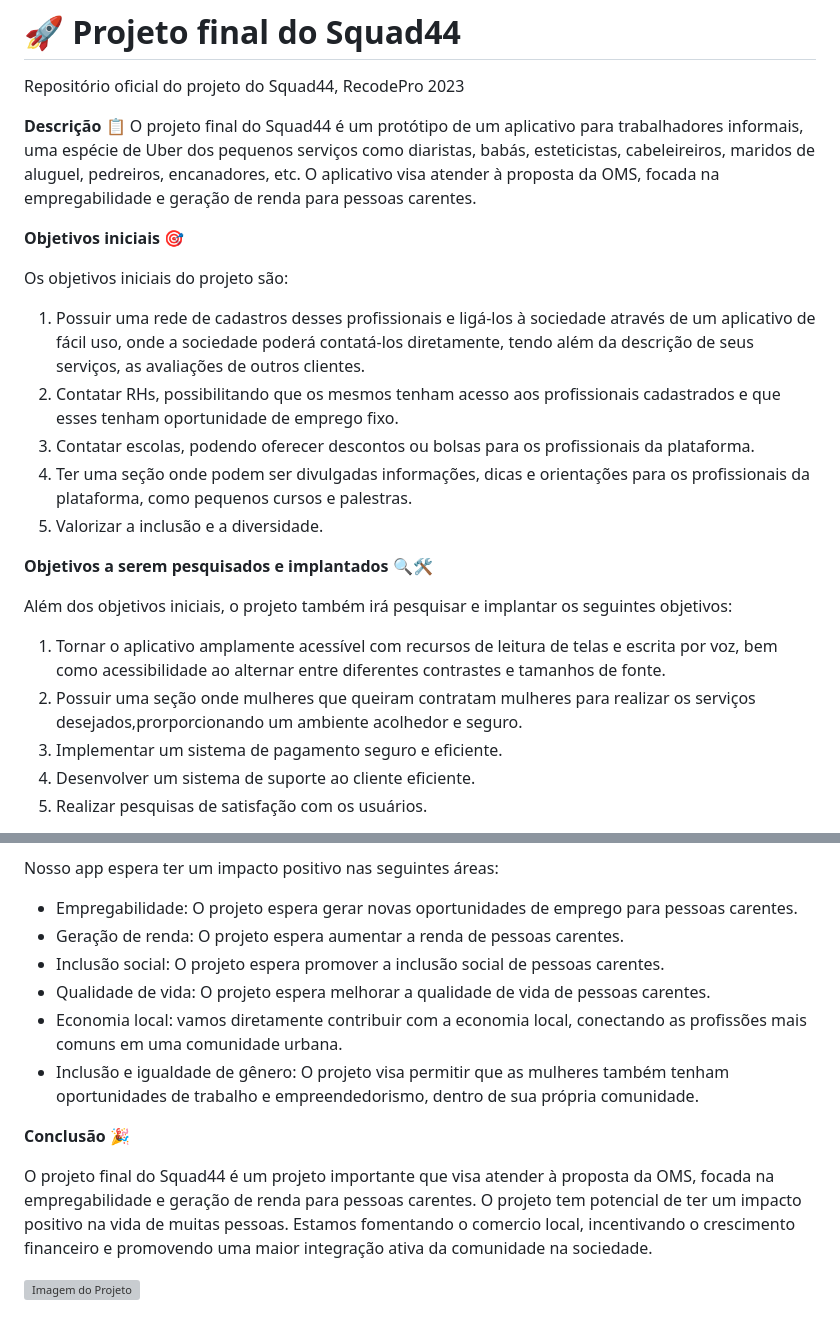
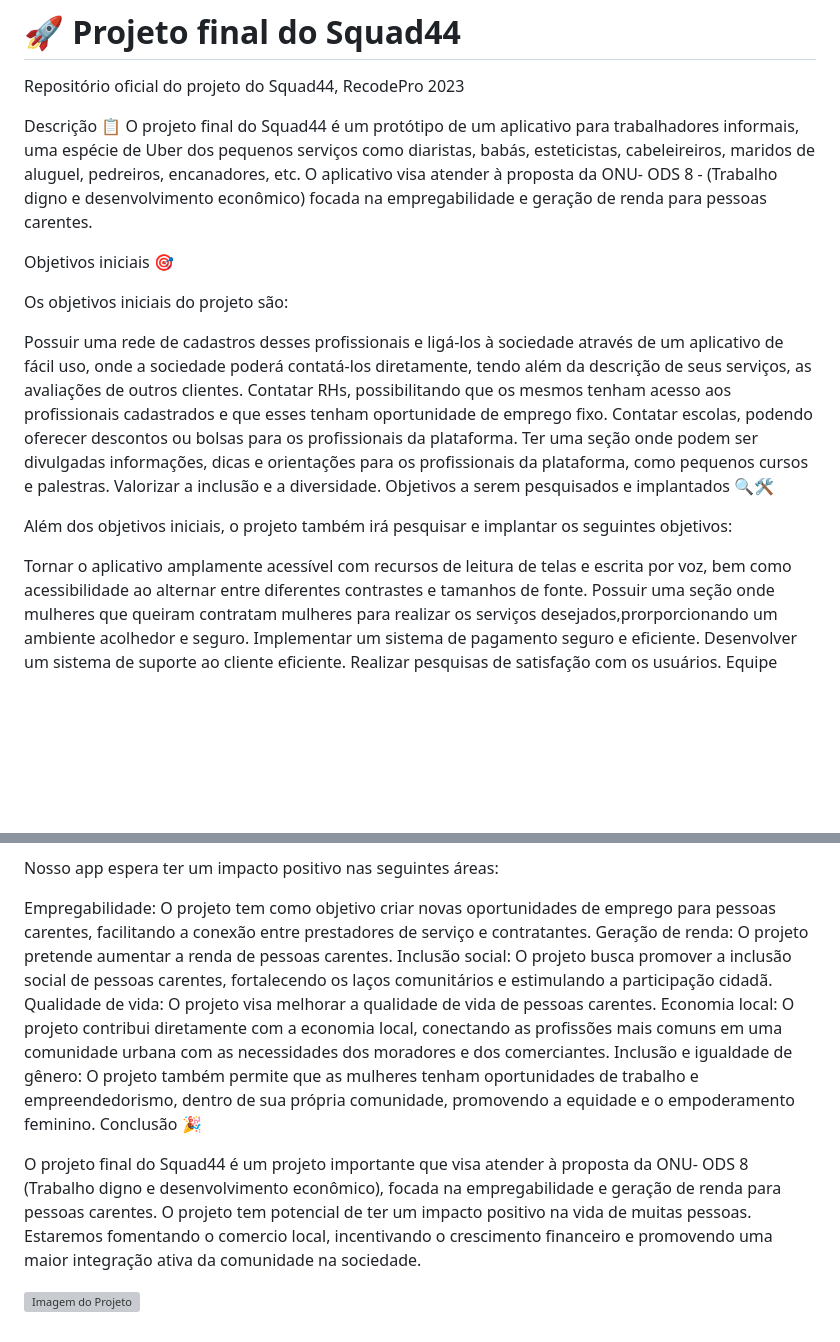
Before and after one commit to Squad44RecodePro2023/Squad44, a Markdown page: README.md, 2 parts joined by grey strips. Rendered like a GitHub page; blank space fills up the shorter version; grey boxes are pictures that could not be loaded.

Commit message:
Update README.md
Atualização Readme

```diff
--- a/README.md
+++ b/README.md
@@ -1,26 +1,25 @@
 # 🚀 **Projeto final do Squad44**
 Repositório oficial do projeto do Squad44, RecodePro 2023
 
-**Descrição** 📋
-O projeto final do Squad44 é um protótipo de um aplicativo para trabalhadores informais, uma espécie de Uber dos pequenos serviços como diaristas, babás, esteticistas, cabeleireiros, maridos de aluguel, pedreiros, encanadores, etc. O aplicativo visa atender à proposta da OMS, focada na empregabilidade e geração de renda para pessoas carentes.
+Descrição 📋 O projeto final do Squad44 é um protótipo de um aplicativo para trabalhadores informais, uma espécie de Uber dos pequenos serviços como diaristas, babás, esteticistas, cabeleireiros, maridos de aluguel, pedreiros, encanadores, etc. O aplicativo visa atender à proposta da ONU- ODS 8 - (Trabalho digno e desenvolvimento econômico) focada na empregabilidade e geração de renda para pessoas carentes.
 
-**Objetivos iniciais** 🎯
+Objetivos iniciais 🎯
 
 Os objetivos iniciais do projeto são:
 
-1. Possuir uma rede de cadastros desses profissionais e ligá-los à sociedade através de um aplicativo de fácil uso, onde a sociedade poderá contatá-los diretamente, tendo além da descrição de seus serviços, as avaliações de outros clientes.
-2. Contatar RHs, possibilitando que os mesmos tenham acesso aos profissionais cadastrados e que esses tenham oportunidade de emprego fixo.
-3. Contatar escolas, podendo oferecer descontos ou bolsas para os profissionais da plataforma.
-4. Ter uma seção onde podem ser divulgadas informações, dicas e orientações para os profissionais da plataforma, como pequenos cursos e palestras.
-5. Valorizar a inclusão e a diversidade.
-
-**Objetivos a serem pesquisados e implantados** 🔍🛠️
+Possuir uma rede de cadastros desses profissionais e ligá-los à sociedade através de um aplicativo de fácil uso, onde a sociedade poderá contatá-los diretamente, tendo além da descrição de seus serviços, as avaliações de outros clientes.
+Contatar RHs, possibilitando que os mesmos tenham acesso aos profissionais cadastrados e que esses tenham oportunidade de emprego fixo.
+Contatar escolas, podendo oferecer descontos ou bolsas para os profissionais da plataforma.
+Ter uma seção onde podem ser divulgadas informações, dicas e orientações para os profissionais da plataforma, como pequenos cursos e palestras.
+Valorizar a inclusão e a diversidade.
+Objetivos a serem pesquisados e implantados 🔍🛠️
 
 Além dos objetivos iniciais, o projeto também irá pesquisar e implantar os seguintes objetivos:
 
-1. Tornar o aplicativo amplamente acessível com recursos de leitura de telas e escrita por voz, bem como acessibilidade ao alternar entre diferentes contrastes e tamanhos de fonte.
-2. Possuir uma seção onde mulheres que queiram contratam mulheres para realizar os serviços desejados,prorporcionando um ambiente acolhedor e seguro.
-3. Implementar um sistema de pagamento seguro e eficiente.
-4. Desenvolver um sistema de suporte ao cliente eficiente.
-5. Realizar pesquisas de satisfação com os usuários.
+Tornar o aplicativo amplamente acessível com recursos de leitura de telas e escrita por voz, bem como acessibilidade ao alternar entre diferentes contrastes e tamanhos de fonte.
+Possuir uma seção onde mulheres que queiram contratam mulheres para realizar os serviços desejados,prorporcionando um ambiente acolhedor e seguro.
+Implementar um sistema de pagamento seguro e eficiente.
+Desenvolver um sistema de suporte ao cliente eficiente.
+Realizar pesquisas de satisfação com os usuários.
+Equipe
 
@@ -36,15 +33,14 @@ Equipe
 
 Nosso app espera ter um impacto positivo nas seguintes áreas:
 
-- Empregabilidade: O projeto espera gerar novas oportunidades de emprego para pessoas carentes.
-- Geração de renda: O projeto espera aumentar a renda de pessoas carentes.
-- Inclusão social: O projeto espera promover a inclusão social de pessoas carentes.
-- Qualidade de vida: O projeto espera melhorar a qualidade de vida de pessoas carentes.
-- Economia local: vamos diretamente contribuir com a economia local, conectando as profissões mais comuns em uma comunidade urbana.
-- Inclusão e igualdade de gênero: O projeto visa permitir que as mulheres também tenham oportunidades de trabalho e empreendedorismo, dentro de sua própria comunidade.
+Empregabilidade: O projeto tem como objetivo criar novas oportunidades de emprego para pessoas carentes, facilitando a conexão entre prestadores de serviço e contratantes.
+Geração de renda: O projeto pretende aumentar a renda de pessoas carentes.
+Inclusão social: O projeto busca promover a inclusão social de pessoas carentes, fortalecendo os laços comunitários e estimulando a participação cidadã.
+Qualidade de vida: O projeto visa melhorar a qualidade de vida de pessoas carentes.
+Economia local: O projeto contribui diretamente com a economia local, conectando as profissões mais comuns em uma comunidade urbana com as necessidades dos moradores e dos comerciantes.
+Inclusão e igualdade de gênero: O projeto também permite que as mulheres tenham oportunidades de trabalho e empreendedorismo, dentro de sua própria comunidade, promovendo a equidade e o empoderamento feminino.
+Conclusão 🎉
 
-**Conclusão** 🎉
-
-O projeto final do Squad44 é um projeto importante que visa atender à proposta da OMS, focada na empregabilidade e geração de renda para pessoas carentes. O projeto tem potencial de ter um impacto positivo na vida de muitas pessoas. Estamos fomentando o comercio local, incentivando o crescimento financeiro e promovendo uma maior integração ativa da comunidade na sociedade.
+O projeto final do Squad44 é um projeto importante que visa atender à proposta da ONU- ODS 8 (Trabalho digno e desenvolvimento econômico), focada na empregabilidade e geração de renda para pessoas carentes. O projeto tem potencial de ter um impacto positivo na vida de muitas pessoas. Estaremos fomentando o comercio local, incentivando o crescimento financeiro e promovendo uma maior integração ativa da comunidade na sociedade.
 
 ![Imagem do Projeto](linkimg)
```
Also changed, not shown: other parts of README.md (+7 -9 lines).
